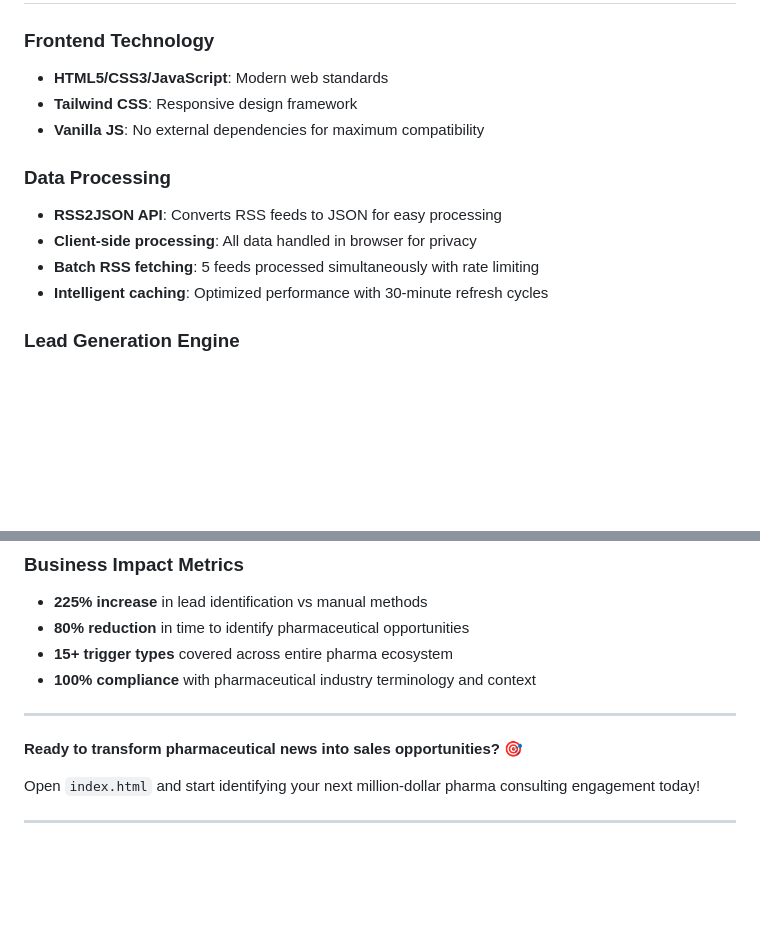
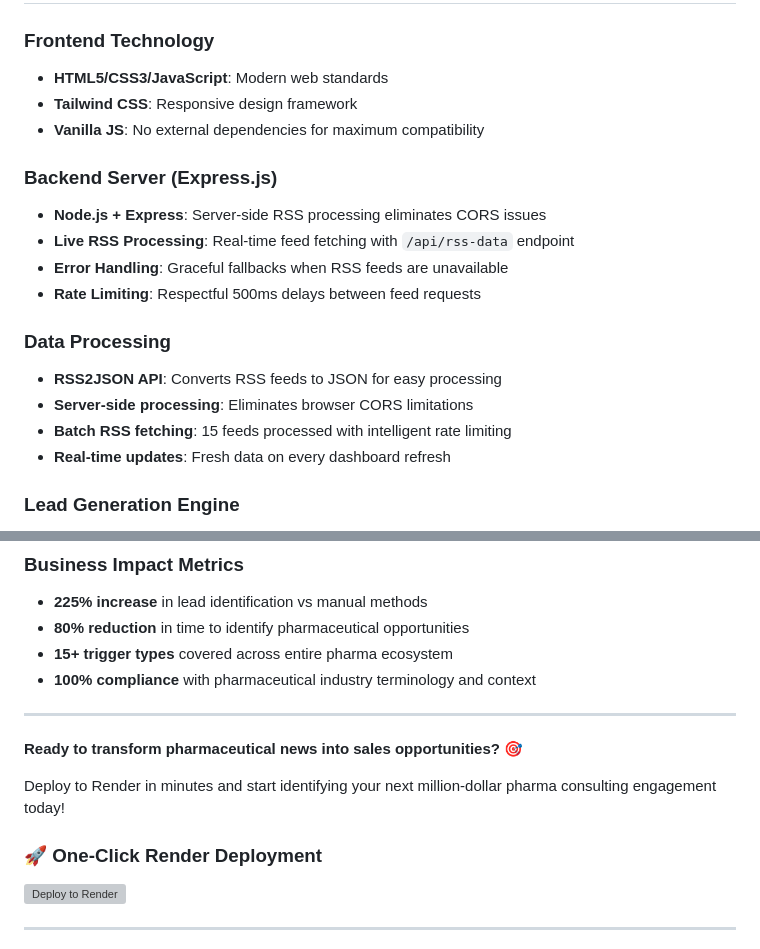
Before and after one commit to vm799/RSS-PHARMA-DASHBOARD, a Markdown page: README.md, 2 parts joined by grey strips. Rendered like a GitHub page; blank space fills up the shorter version; grey boxes are pictures that could not be loaded.

```diff
--- a/README.md
+++ b/README.md
@@ -184,11 +195,17 @@ Each trigger displays:
 - **Tailwind CSS**: Responsive design framework
 - **Vanilla JS**: No external dependencies for maximum compatibility
 
+### **Backend Server (Express.js)**
+- **Node.js + Express**: Server-side RSS processing eliminates CORS issues
+- **Live RSS Processing**: Real-time feed fetching with `/api/rss-data` endpoint
+- **Error Handling**: Graceful fallbacks when RSS feeds are unavailable
+- **Rate Limiting**: Respectful 500ms delays between feed requests
+
 ### **Data Processing**
 - **RSS2JSON API**: Converts RSS feeds to JSON for easy processing
-- **Client-side processing**: All data handled in browser for privacy
-- **Batch RSS fetching**: 5 feeds processed simultaneously with rate limiting
-- **Intelligent caching**: Optimized performance with 30-minute refresh cycles
+- **Server-side processing**: Eliminates browser CORS limitations
+- **Batch RSS fetching**: 15 feeds processed with intelligent rate limiting
+- **Real-time updates**: Fresh data on every dashboard refresh
 
 ### **Lead Generation Engine**
 - **Keyword Analysis**: Advanced trigger detection using pharmaceutical terminology
@@ -362,7 +384,10 @@ For questions about implementation, customization, or RSS feed additions:
 
 **Ready to transform pharmaceutical news into sales opportunities?** 🎯
 
-Open `index.html` and start identifying your next million-dollar pharma consulting engagement today!
+Deploy to Render in minutes and start identifying your next million-dollar pharma consulting engagement today!
+
+### **🚀 One-Click Render Deployment**
+[![Deploy to Render](https://render.com/images/deploy-to-render-button.svg)](https://render.com/deploy)
 
 ---
 
```
Also changed, not shown: other parts of README.md (+39 -23 lines).
